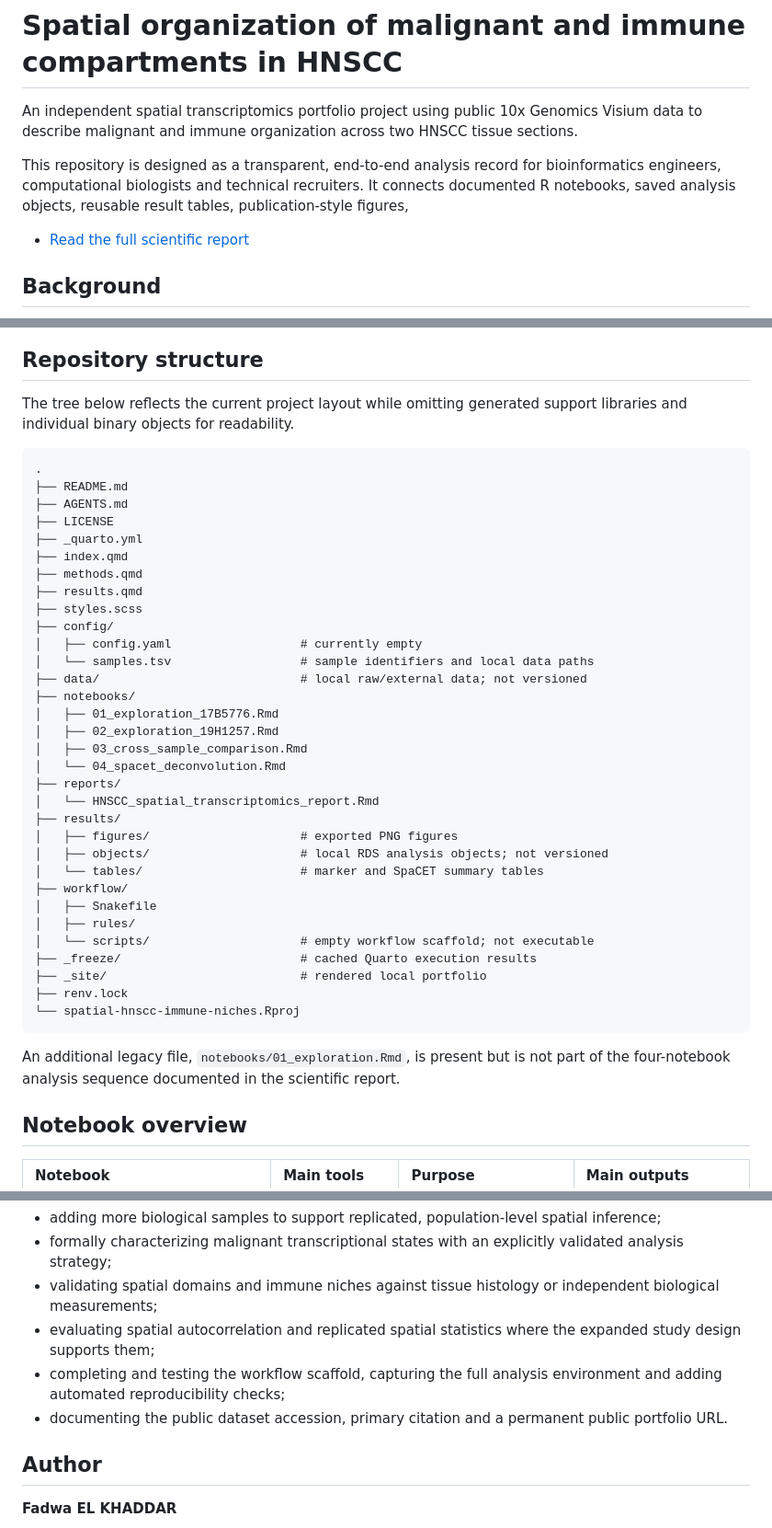
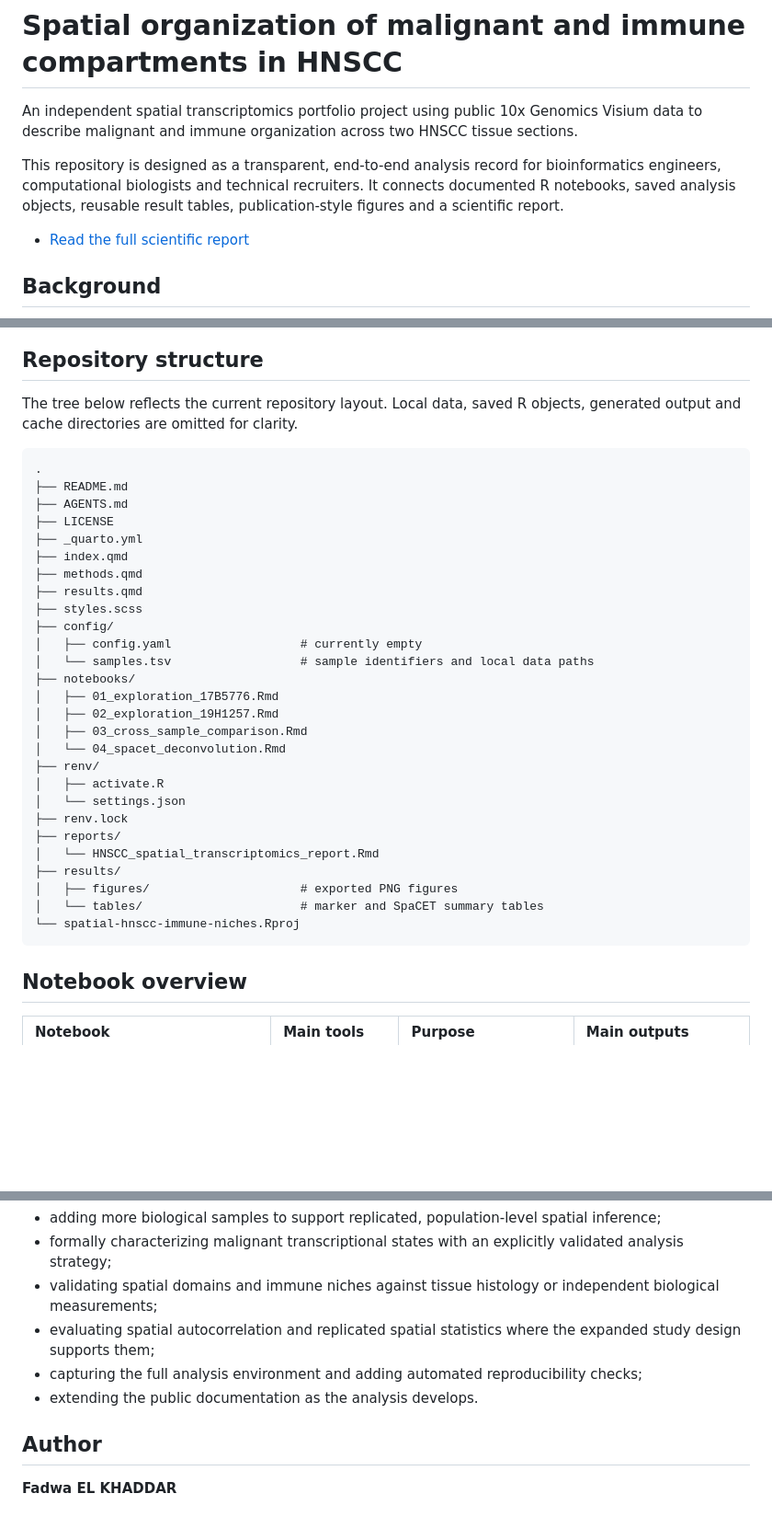
Before and after one commit to Fadwa7/spatial-hnscc-immune-niches, a Markdown page: README.md, 3 parts joined by grey strips. Shown at 92% size. GitHub-like rendering; blank space fills up the shorter version.

````diff
--- a/README.md
+++ b/README.md
@@ -2,7 +2,7 @@
 
 An independent spatial transcriptomics portfolio project using public 10x Genomics Visium data to describe malignant and immune organization across two HNSCC tissue sections.
 
-This repository is designed as a transparent, end-to-end analysis record for bioinformatics engineers, computational biologists and technical recruiters. It connects documented R notebooks, saved analysis objects, reusable result tables, publication-style figures,
+This repository is designed as a transparent, end-to-end analysis record for bioinformatics engineers, computational biologists and technical recruiters. It connects documented R notebooks, saved analysis objects, reusable result tables, publication-style figures and a scientific report.
 
 - [Read the full scientific report](https://fadwa7.github.io/spatial-hnscc-immune-niches/reports/HNSCC_spatial_transcriptomics_report.html)
 
@@ -97,7 +97,7 @@ flowchart TD
 
 ## Repository structure
 
-The tree below reflects the current project layout while omitting generated support libraries and individual binary objects for readability.
+The tree below reflects the current repository layout. Local data, saved R objects, generated output and cache directories are omitted for clarity.
 
 ```text
 .
@@ -112,29 +112,22 @@ The tree below reflects the current project layout while omitting generated supp
 ├── config/
 │   ├── config.yaml                  # currently empty
 │   └── samples.tsv                  # sample identifiers and local data paths
-├── data/                            # local raw/external data; not versioned
 ├── notebooks/
 │   ├── 01_exploration_17B5776.Rmd
 │   ├── 02_exploration_19H1257.Rmd
 │   ├── 03_cross_sample_comparison.Rmd
 │   └── 04_spacet_deconvolution.Rmd
+├── renv/
+│   ├── activate.R
+│   └── settings.json
+├── renv.lock
 ├── reports/
 │   └── HNSCC_spatial_transcriptomics_report.Rmd
 ├── results/
 │   ├── figures/                     # exported PNG figures
-│   ├── objects/                     # local RDS analysis objects; not versioned
 │   └── tables/                      # marker and SpaCET summary tables
-├── workflow/
-│   ├── Snakefile
-│   ├── rules/
-│   └── scripts/                     # empty workflow scaffold; not executable
-├── _freeze/                         # cached Quarto execution results
-├── _site/                           # rendered local portfolio
-├── renv.lock
 └── spatial-hnscc-immune-niches.Rproj
 ```
-
-An additional legacy file, `notebooks/01_exploration.Rmd`, is present but is not part of the four-notebook analysis sequence documented in the scientific report.
 
 ## Notebook overview
 
@@ -232,8 +242,8 @@ Future work should remain separate from the completed analysis and could include
 - formally characterizing malignant transcriptional states with an explicitly validated analysis strategy;
 - validating spatial domains and immune niches against tissue histology or independent biological measurements;
 - evaluating spatial autocorrelation and replicated spatial statistics where the expanded study design supports them;
-- completing and testing the workflow scaffold, capturing the full analysis environment and adding automated reproducibility checks;
-- documenting the public dataset accession, primary citation and a permanent public portfolio URL.
+- capturing the full analysis environment and adding automated reproducibility checks;
+- extending the public documentation as the analysis develops.
 
 ## Author
 
````
Also changed, not shown: other parts of README.md (+36 -19 lines).
